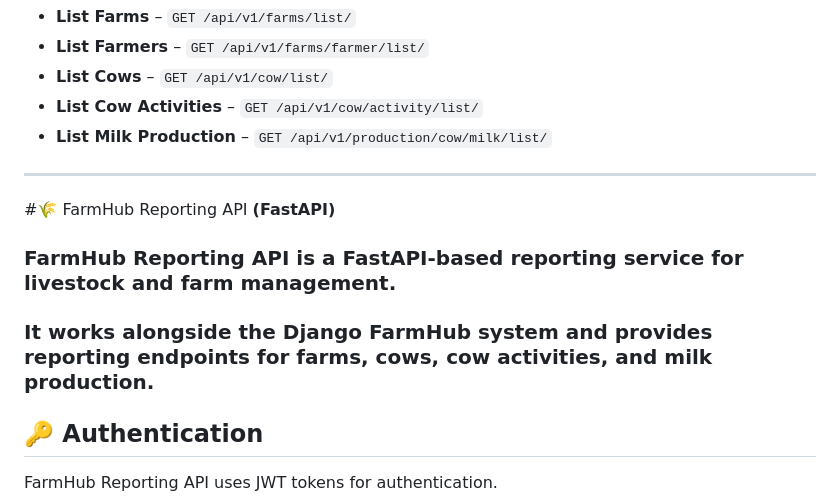
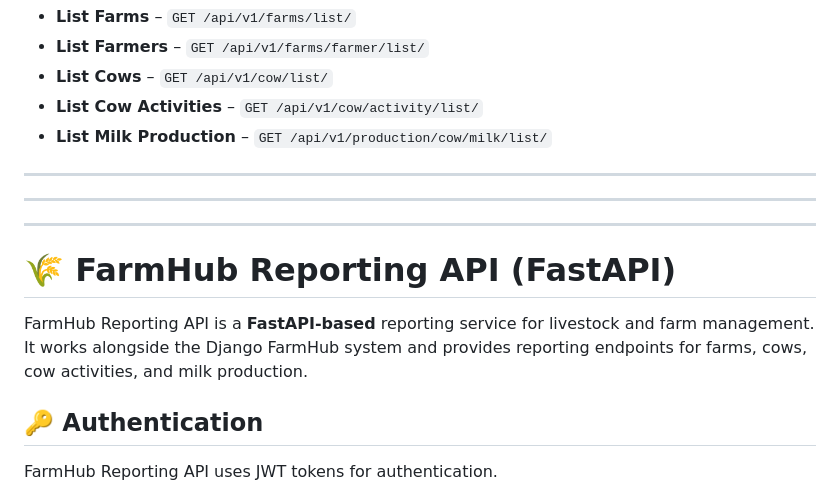
Before and after one commit to shahoraiar/FarmHub, a Markdown page: README.md, the part around one of its changes. Drawn GitHub-style.

```diff
--- a/README.md
+++ b/README.md
@@ -344,12 +344,13 @@ POST api/v1/production/cow/milk/
 - **List Milk Production** – `GET /api/v1/production/cow/milk/list/`
 
 ---
+---
+---
 
+# 🌾 FarmHub Reporting API **(FastAPI)**
 
-#🌾 FarmHub Reporting API **(FastAPI)**
-
-### FarmHub Reporting API is a FastAPI-based reporting service for livestock and farm management.
-### It works alongside the Django FarmHub system and provides reporting endpoints for farms, cows, cow activities, and milk production.
+FarmHub Reporting API is a **FastAPI-based** reporting service for livestock and farm management.
+It works alongside the Django FarmHub system and provides reporting endpoints for farms, cows, cow activities, and milk production.
 
 ## 🔑 Authentication
 FarmHub Reporting API uses JWT tokens for authentication.
```
Also changed, not shown: other parts of README.md (+6 -6 lines).
